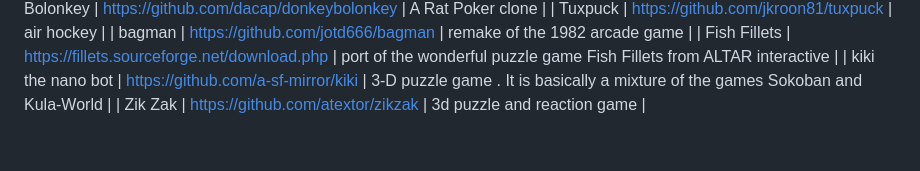
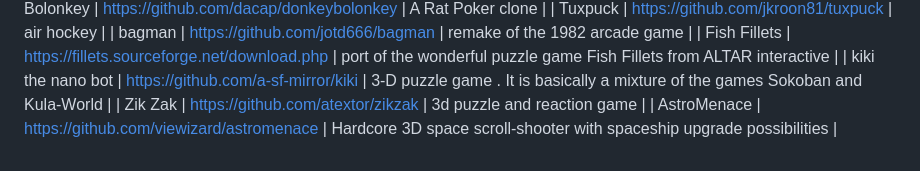
Before and after one commit to christopher-roelofs/portmaster-ports, a Markdown page: README.md, the part around the change. Rendered like a GitHub page.

```diff
--- a/README.md
+++ b/README.md
@@ -184,3 +184,4 @@ connect all computers to a network server, bring water to the taps, etc.
 | Fish Fillets | https://fillets.sourceforge.net/download.php | port of the wonderful puzzle game Fish Fillets from ALTAR interactive |
 | kiki the nano bot | https://github.com/a-sf-mirror/kiki | 3-D puzzle game . It is basically a mixture of the games Sokoban and Kula-World |
 | Zik Zak | https://github.com/atextor/zikzak | 3d puzzle and reaction game |
+| AstroMenace | https://github.com/viewizard/astromenace | Hardcore 3D space scroll-shooter with spaceship upgrade possibilities |
```
